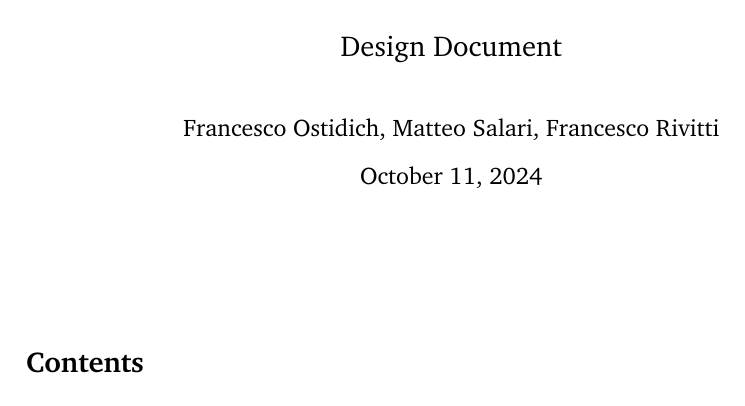
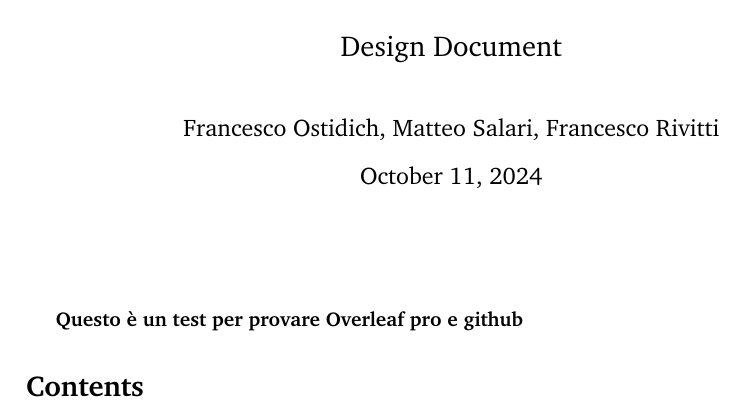
Before and after one commit to Fostidich/Students-And-Companies, a LaTeX document (doc/dd/main.tex, which reads doc/dd/body.tex): part of the page, cut so that both start at the same text. Compiled offline with pdfLaTeX.

Commit message:
Prova sync Overleaf e Github

```diff
--- a/doc/dd/body.tex
+++ b/doc/dd/body.tex
@@ -5,6 +5,7 @@
 \date{\today}
 \maketitle
 \vspace{12mm}
+\textbf{Questo è un test per provare Overleaf pro e github}
 \tableofcontents
 \newpage
 
```
